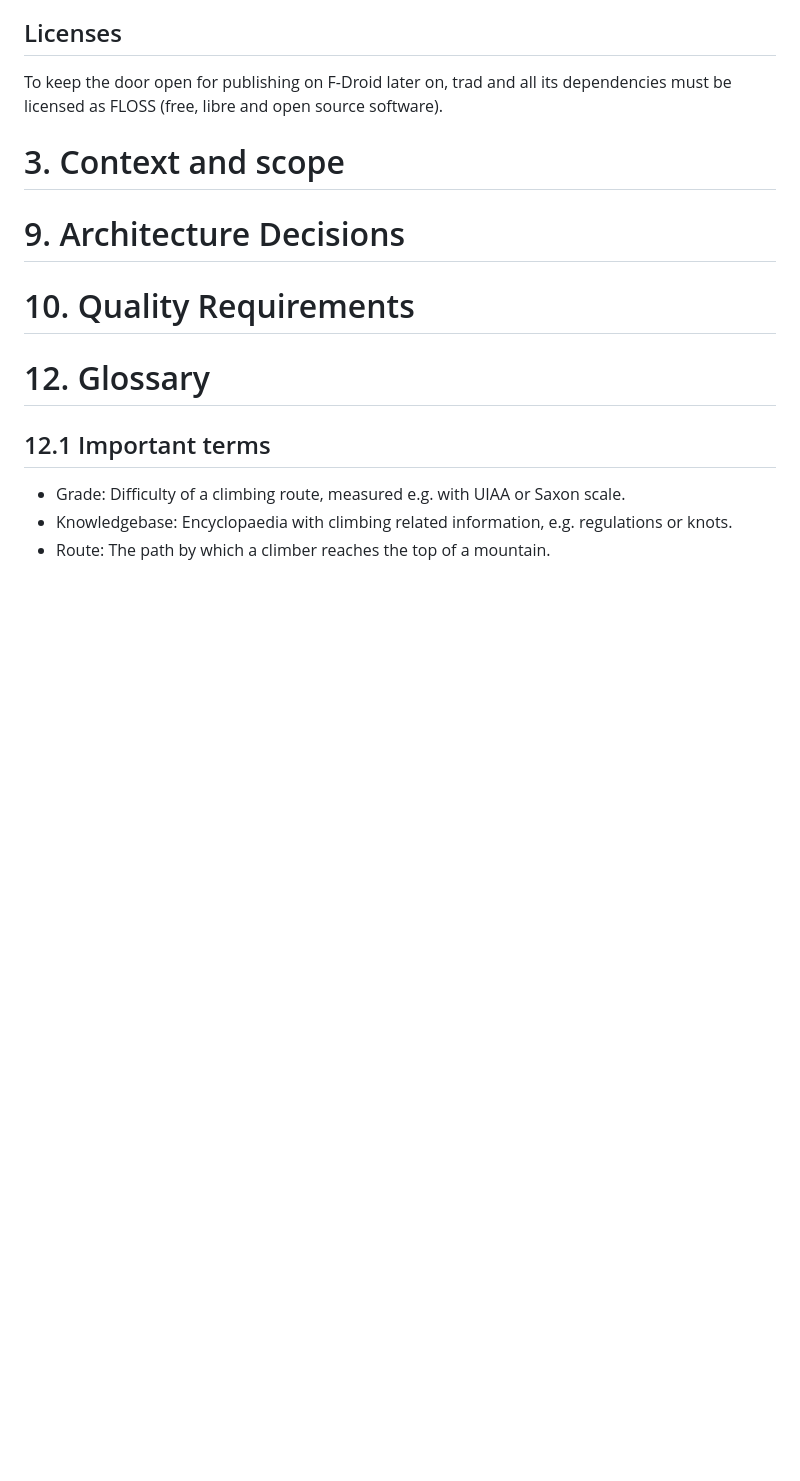
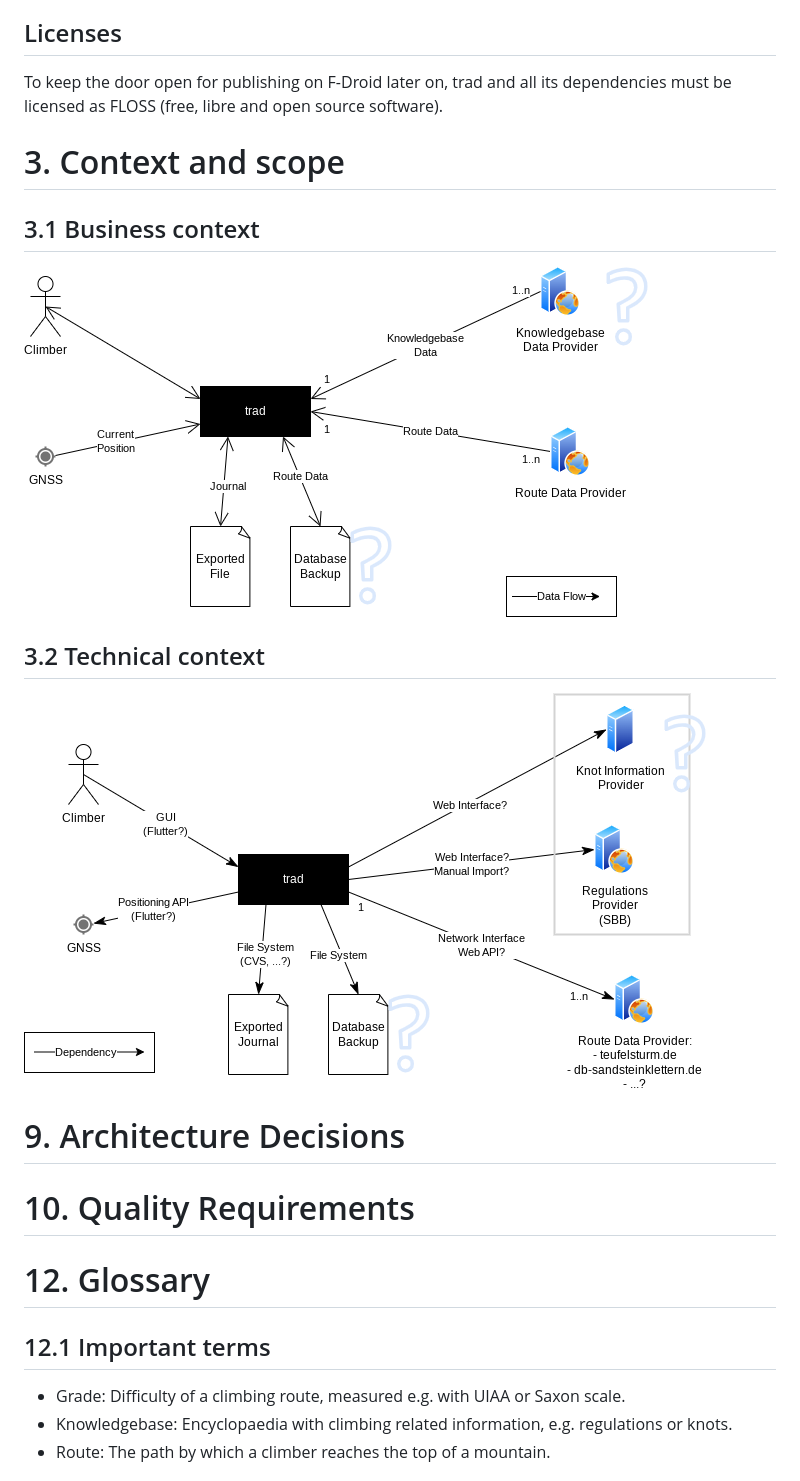
Before and after one commit to aardjon/trad, a Markdown page: doc/architecture.md, the part around the change. GitHub-like rendering; pictures changed too: doc/contextview_business.png (added), doc/contextview_technical.png (added); blank space fills up the shorter version.

Commit message:
📝 Add two context diagrams

```diff
--- a/doc/architecture.md
+++ b/doc/architecture.md
@@ -67,6 +67,14 @@ licensed as FLOSS (free, libre and open source software).
 
 # 3. Context and scope
 
+## 3.1 Business context
+
+![Business context diagram, showing external data flows](contextview_business.png)
+
+## 3.2 Technical context
+
+![Technical context diagram, showing external dependencies](contextview_technical.png)
+
 
 # 9. Architecture Decisions
 
```
Also changed, not shown: 2 other files.
